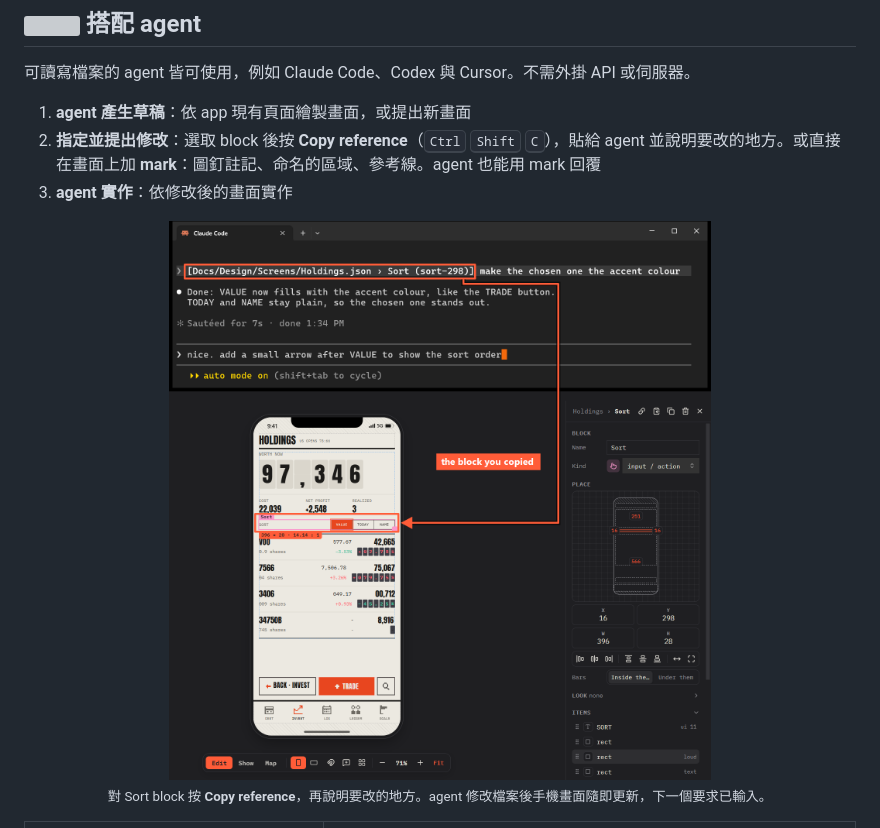
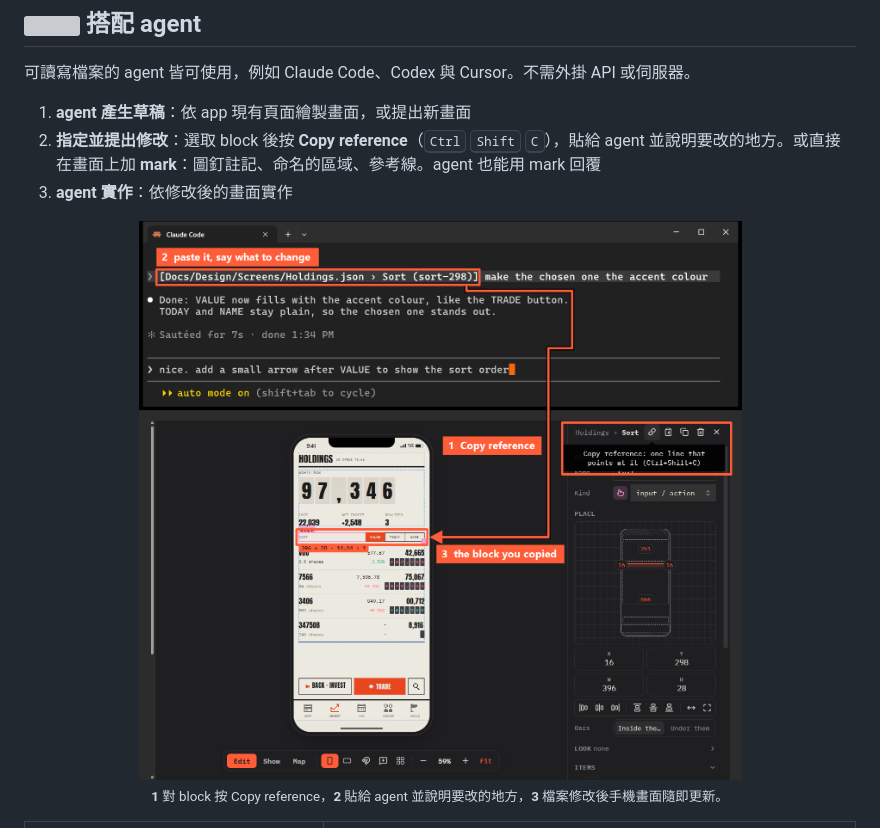
Before and after one commit to zelvet-velvet/vellum, a Markdown page: README.zh-TW.md, the part around the change. GitHub-like rendering; pictures changed too: assets/agent.png; grey boxes are pictures that could not be loaded.

```diff
--- a/README.zh-TW.md
+++ b/README.zh-TW.md
@@ -105,7 +105,7 @@
 2. **指定並提出修改**：選取 block 後按 **Copy reference**（<kbd>Ctrl</kbd> <kbd>Shift</kbd> <kbd>C</kbd>），貼給 agent 並說明要改的地方。或直接在畫面上加 **mark**：圖釘註記、命名的區域、參考線。agent 也能用 mark 回覆
 3. **agent 實作**：依修改後的畫面實作
 
-<p align="center"><img src="assets/agent.png" alt="終端機中的 Claude Code 位於 Vellum 上方：貼上 Sort block 的參照與修改說明、兩行回覆，以及已輸入的下一個要求；手機畫面顯示 VALUE 改為強調色"><br><sub>對 Sort block 按 <b>Copy reference</b>，再說明要改的地方。agent 修改檔案後手機畫面隨即更新，下一個要求已輸入。</sub></p>
+<p align="center"><img src="assets/agent.png" alt="1：對 Sort block 按 Copy reference，顯示提示。2：參照貼到 Claude Code 並說明要改的地方，兩行回覆，下一個要求已輸入。3：箭頭指向手機上的 block，VALUE 已改為強調色"><br><sub><b>1</b> 對 block 按 Copy reference，<b>2</b> 貼給 agent 並說明要改的地方，<b>3</b> 檔案修改後手機畫面隨即更新。</sub></p>
 
 <table>
   <tr>
```
Also changed, not shown: README.md (+1 -1 lines), 3 other files.
